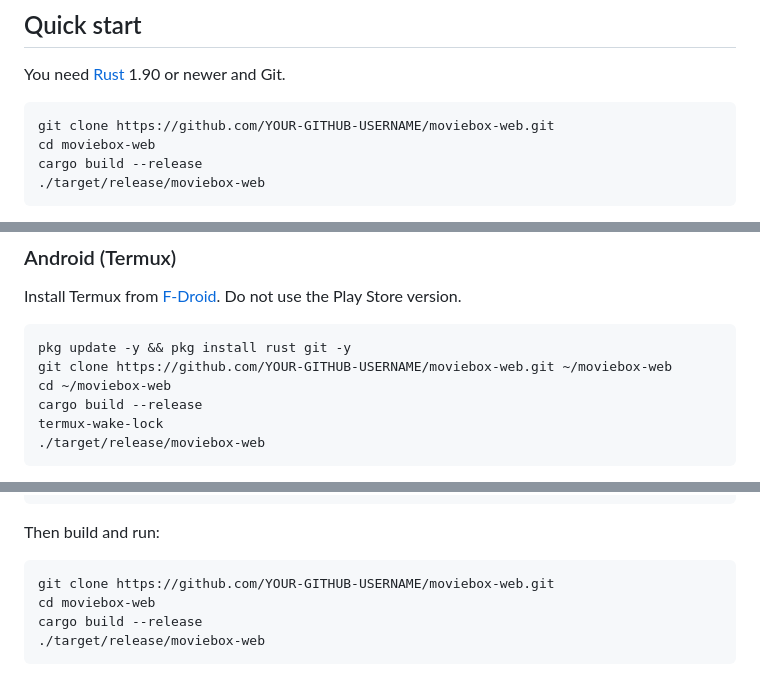
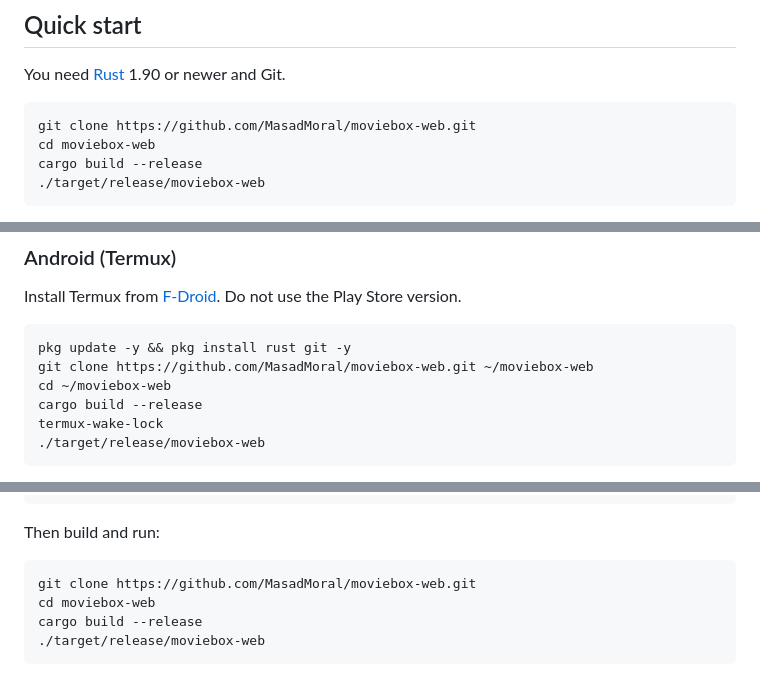
Before and after one commit to MasadMoral/moviebox-web, a Markdown page: README.md, 3 parts joined by grey strips. Rendered like a GitHub page.

````diff
--- a/README.md
+++ b/README.md
@@ -31,7 +31,7 @@ Search, browse, stream, resume, subtitles and downloads, from any browser.
 You need [Rust](https://rustup.rs) 1.90 or newer and Git.
 
 ```bash
-git clone https://github.com/YOUR-GITHUB-USERNAME/moviebox-web.git
+git clone https://github.com/MasadMoral/moviebox-web.git
 cd moviebox-web
 cargo build --release
 ./target/release/moviebox-web
@@ -52,7 +52,7 @@ Install Termux from [F-Droid](https://f-droid.org/packages/com.termux/). Do not
 
 ```bash
 pkg update -y && pkg install rust git -y
-git clone https://github.com/YOUR-GITHUB-USERNAME/moviebox-web.git ~/moviebox-web
+git clone https://github.com/MasadMoral/moviebox-web.git ~/moviebox-web
 cd ~/moviebox-web
 cargo build --release
 termux-wake-lock
@@ -88,7 +88,7 @@ sudo pacman -S --needed base-devel git rustup && rustup default stable
 
 Then build and run:
 ```bash
-git clone https://github.com/YOUR-GITHUB-USERNAME/moviebox-web.git
+git clone https://github.com/MasadMoral/moviebox-web.git
 cd moviebox-web
 cargo build --release
 ./target/release/moviebox-web
````
Also changed, not shown: other parts of README.md (+1 -1 lines).
